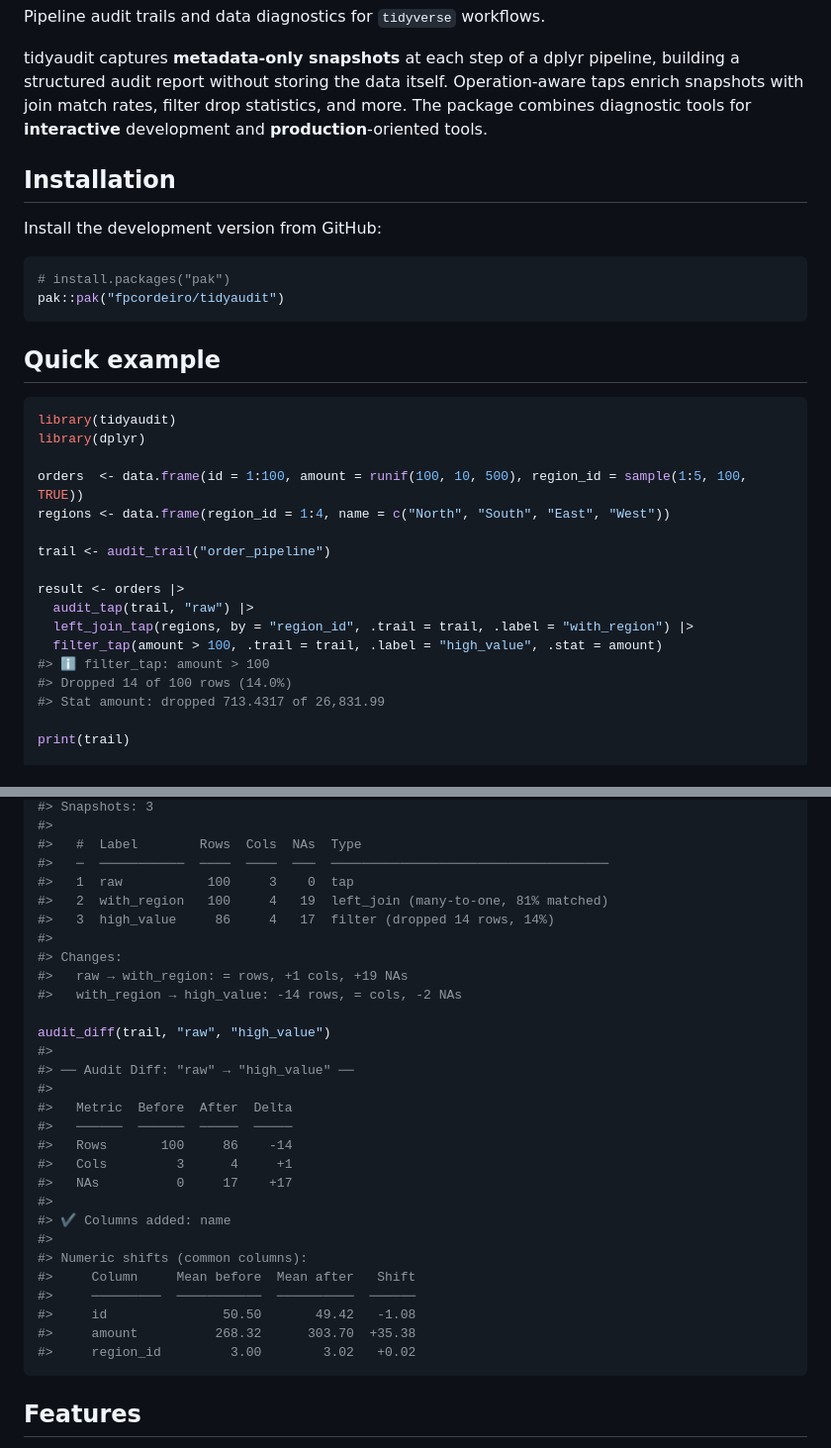
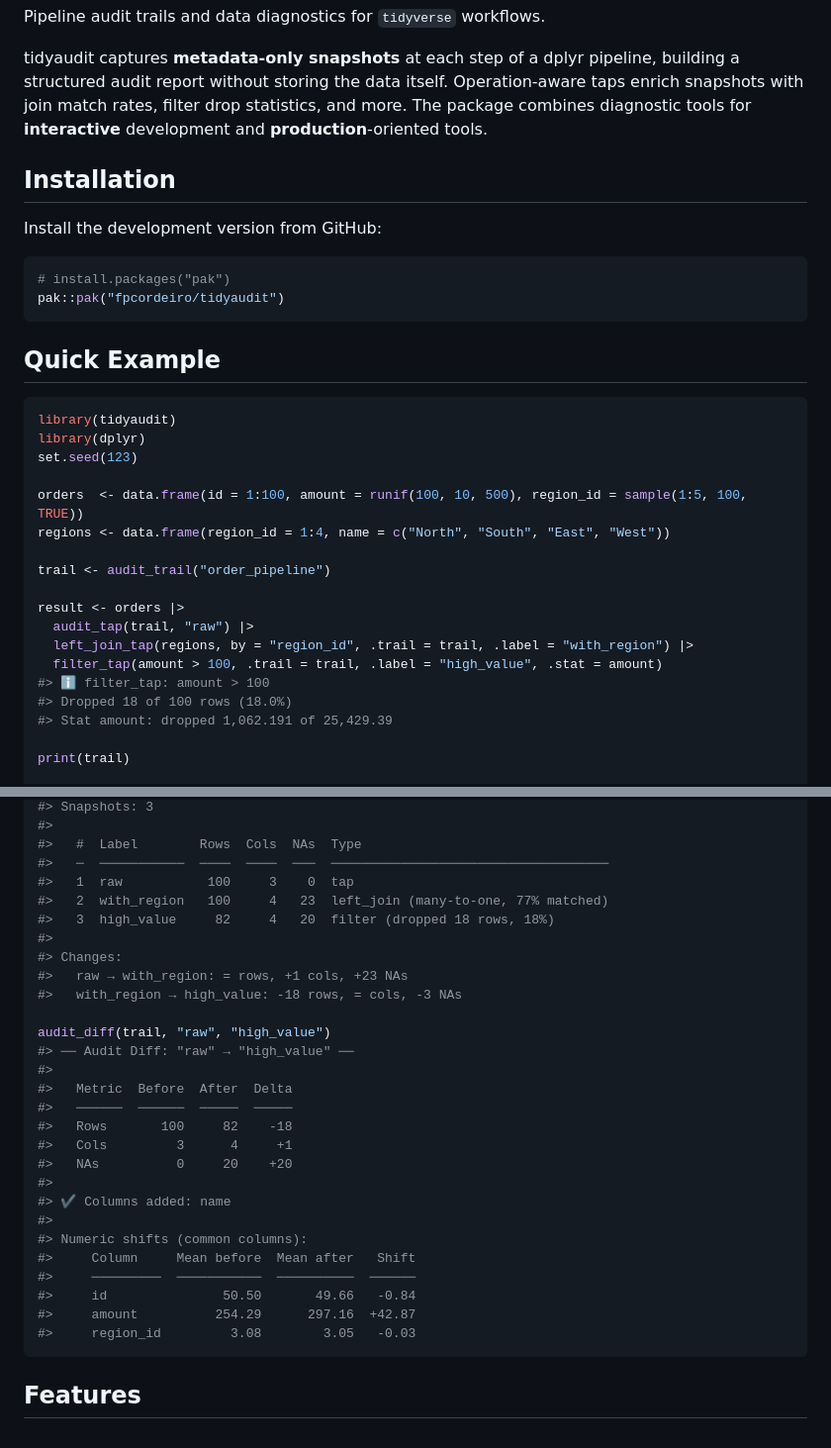
Before and after one commit to fpcordeiro/tidyaudit, a Markdown page: README.md, 2 parts joined by grey strips. Shown at 99% size. Rendered like a GitHub page.

Commit message:
Edit README.md "Quick example" section to include output based on `set.seed(123)`

````diff
--- a/README.md
+++ b/README.md
@@ -12,7 +12,8 @@ Pipeline audit trails and data diagnostics for `tidyverse` workflows.
 tidyaudit captures **metadata-only snapshots** at each step of a dplyr pipeline,
 building a structured audit report without storing the data itself.
 Operation-aware taps enrich snapshots with join match rates, filter drop
-statistics, and more. The package combines diagnostic tools for **interactive** development and **production**-oriented tools.
+statistics, and more. The package combines diagnostic tools for **interactive**
+development and **production**-oriented tools.
 
 ## Installation
 
@@ -23,11 +24,12 @@ Install the development version from GitHub:
 pak::pak("fpcordeiro/tidyaudit")
 ```
 
-## Quick example
+## Quick Example
 
 ```r
 library(tidyaudit)
 library(dplyr)
+set.seed(123)
 
 orders  <- data.frame(id = 1:100, amount = runif(100, 10, 500), region_id = sample(1:5, 100, TRUE))
 regions <- data.frame(region_id = 1:4, name = c("North", "South", "East", "West"))
@@ -39,8 +41,8 @@ result <- orders |>
   left_join_tap(regions, by = "region_id", .trail = trail, .label = "with_region") |>
   filter_tap(amount > 100, .trail = trail, .label = "high_value", .stat = amount)
 #> ℹ filter_tap: amount > 100
-#> Dropped 14 of 100 rows (14.0%)
-#> Stat amount: dropped 713.4317 of 26,831.99
+#> Dropped 18 of 100 rows (18.0%)
+#> Stat amount: dropped 1,062.191 of 25,429.39
 
 print(trail)
 
@@ -51,31 +53,30 @@ print(trail)
 #>   #  Label        Rows  Cols  NAs  Type
 #>   ─  ───────────  ────  ────  ───  ────────────────────────────────────
 #>   1  raw           100     3    0  tap
-#>   2  with_region   100     4   19  left_join (many-to-one, 81% matched)
-#>   3  high_value     86     4   17  filter (dropped 14 rows, 14%)
+#>   2  with_region   100     4   23  left_join (many-to-one, 77% matched)
+#>   3  high_value     82     4   20  filter (dropped 18 rows, 18%)
 #>
 #> Changes:
-#>   raw → with_region: = rows, +1 cols, +19 NAs
-#>   with_region → high_value: -14 rows, = cols, -2 NAs
+#>   raw → with_region: = rows, +1 cols, +23 NAs
+#>   with_region → high_value: -18 rows, = cols, -3 NAs
 
 audit_diff(trail, "raw", "high_value")
-#>
 #> ── Audit Diff: "raw" → "high_value" ──
 #>
 #>   Metric  Before  After  Delta
 #>   ──────  ──────  ─────  ─────
-#>   Rows       100     86    -14
+#>   Rows       100     82    -18
 #>   Cols         3      4     +1
-#>   NAs          0     17    +17
+#>   NAs          0     20    +20
 #>
 #> ✔ Columns added: name
 #>
 #> Numeric shifts (common columns):
 #>     Column     Mean before  Mean after   Shift
 #>     ─────────  ───────────  ──────────  ──────
-#>     id               50.50       49.42   -1.08
-#>     amount          268.32      303.70  +35.38
-#>     region_id         3.00        3.02   +0.02
+#>     id               50.50       49.66   -0.84
+#>     amount          254.29      297.16  +42.87
+#>     region_id         3.08        3.05   -0.03
 ```
 
 ## Features
````
Also changed, not shown: other parts of README.md (+2 -2 lines).
